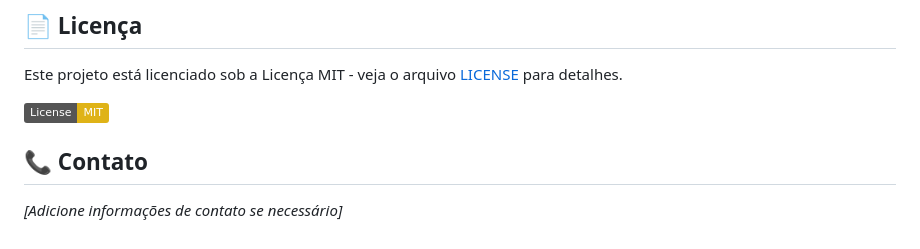
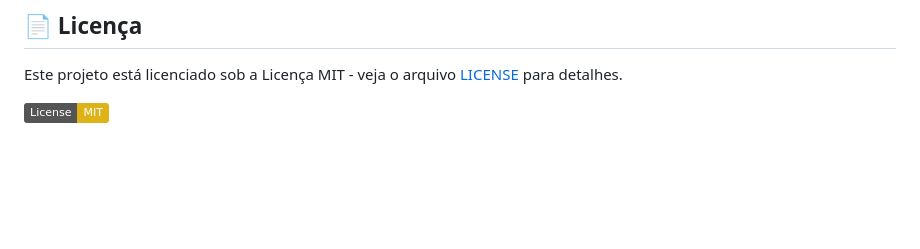
Before and after one commit to murillous/TempMonitorESP32, a Markdown page: README.md, the part around the change. Drawn GitHub-style; badges without logos; blank space fills up the shorter version.

```diff
--- a/README.md
+++ b/README.md
@@ -119,8 +119,3 @@ Este projeto foi realizado com o apoio da **Universidade Estadual do Maranhão (
 Este projeto está licenciado sob a Licença MIT - veja o arquivo [LICENSE](LICENSE) para detalhes.
 
 [![License: MIT](https://img.shields.io/badge/License-MIT-yellow.svg)](https://opensource.org/licenses/MIT)
-
-
-## 📞 Contato
-
-*[Adicione informações de contato se necessário]*
```
